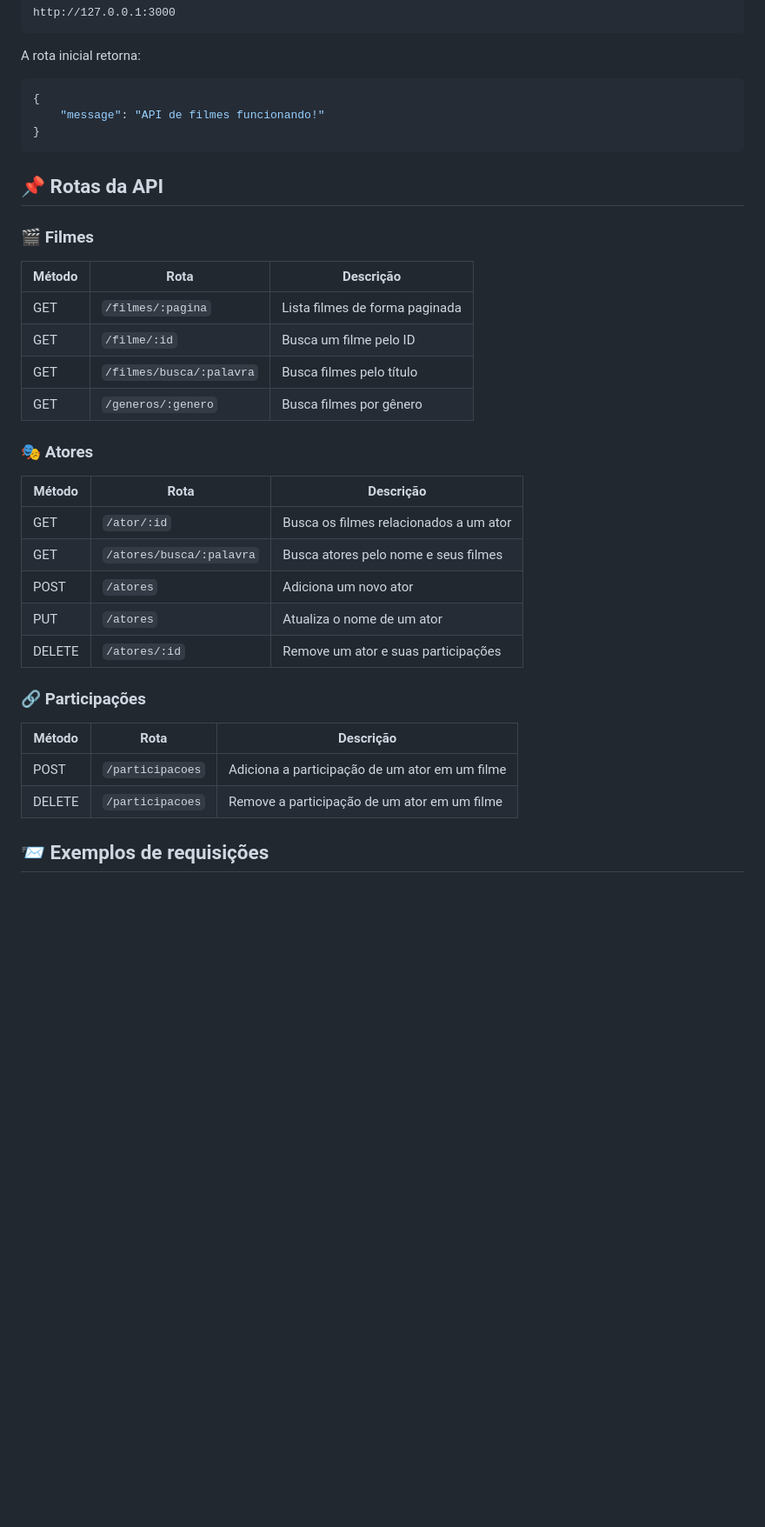
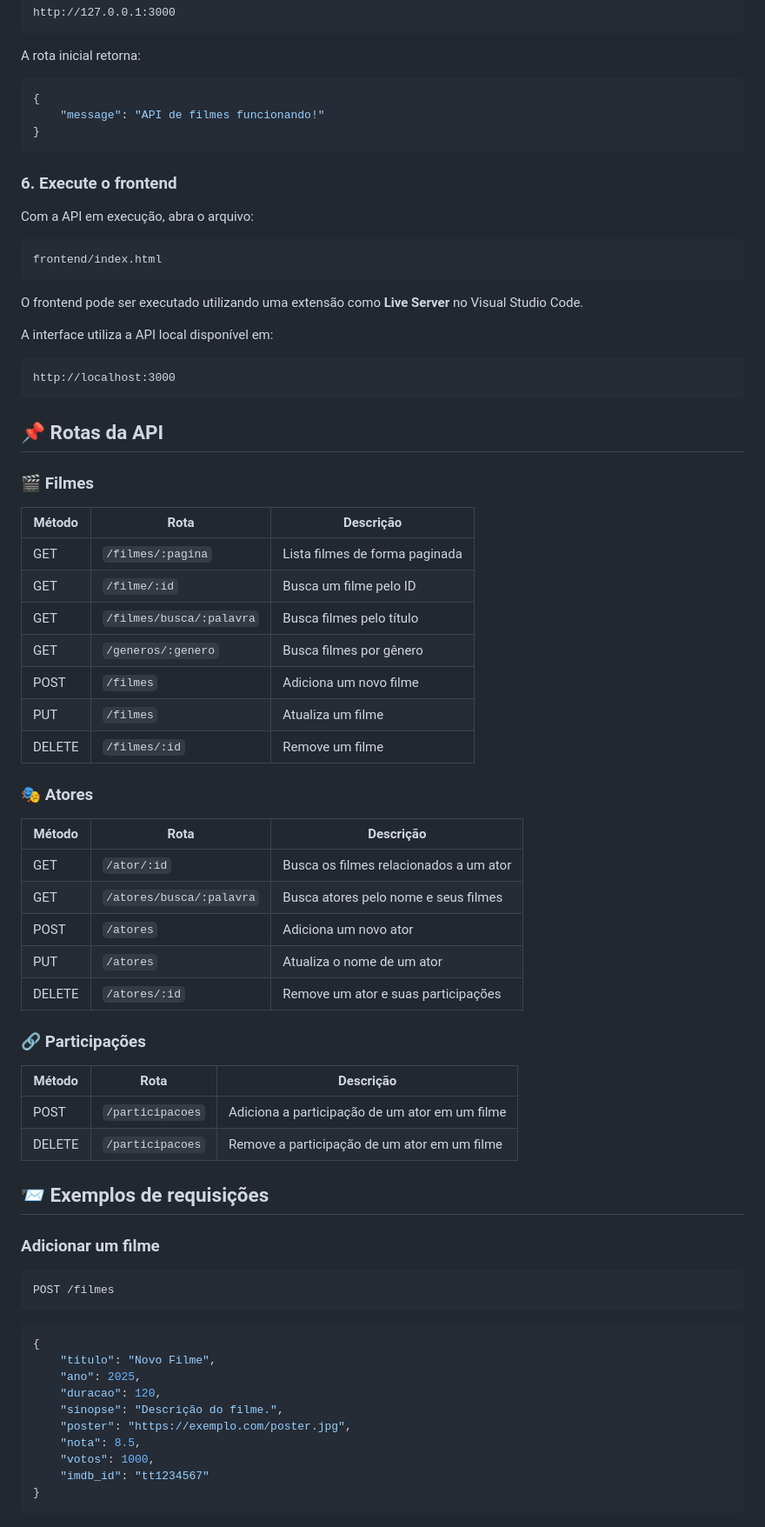
Before and after one commit to laraisabelysiq/movie-api, a Markdown page: README.md, the part around one of its changes. Shown at 87% size. Rendered like a GitHub page; blank space fills up the shorter version.

````diff
--- a/README.md
+++ b/README.md
@@ -161,32 +216,71 @@ A rota inicial retorna:
 }
 ```
 
+### 6. Execute o frontend
+
+Com a API em execução, abra o arquivo:
+
+```text
+frontend/index.html
+```
+
+O frontend pode ser executado utilizando uma extensão como **Live Server** no Visual Studio Code.
+
+A interface utiliza a API local disponível em:
+
+```text
+http://localhost:3000
+```
+
 ## 📌 Rotas da API
 
 ### 🎬 Filmes
 
-| Método | Rota | Descrição |
-|---|---|---|
-| GET | `/filmes/:pagina` | Lista filmes de forma paginada |
-| GET | `/filme/:id` | Busca um filme pelo ID |
-| GET | `/filmes/busca/:palavra` | Busca filmes pelo título |
-| GET | `/generos/:genero` | Busca filmes por gênero |
+| Método | Rota                     | Descrição                      |
+| ------ | ------------------------ | ------------------------------ |
+| GET    | `/filmes/:pagina`        | Lista filmes de forma paginada |
+| GET    | `/filme/:id`             | Busca um filme pelo ID         |
+| GET    | `/filmes/busca/:palavra` | Busca filmes pelo título       |
+| GET    | `/generos/:genero`       | Busca filmes por gênero        |
+| POST   | `/filmes`                | Adiciona um novo filme         |
+| PUT    | `/filmes`                | Atualiza um filme              |
+| DELETE | `/filmes/:id`            | Remove um filme                |
 
 ### 🎭 Atores
 
-| Método | Rota | Descrição |
-|---|---|---|
-| GET | `/ator/:id` | Busca os filmes relacionados a um ator |
-| GET | `/atores/busca/:palavra` | Busca atores pelo nome e seus filmes |
-| POST | `/atores` | Adiciona um novo ator |
-| PUT | `/atores` | Atualiza o nome de um ator |
-| DELETE | `/atores/:id` | Remove um ator e suas participações |
+| Método | Rota                     | Descrição                              |
+| ------ | ------------------------ | -------------------------------------- |
+| GET    | `/ator/:id`              | Busca os filmes relacionados a um ator |
+| GET    | `/atores/busca/:palavra` | Busca atores pelo nome e seus filmes   |
+| POST   | `/atores`                | Adiciona um novo ator                  |
+| PUT    | `/atores`                | Atualiza o nome de um ator             |
+| DELETE | `/atores/:id`            | Remove um ator e suas participações    |
 
 ### 🔗 Participações
 
-| Método | Rota | Descrição |
-|---|---|---|
-| POST | `/participacoes` | Adiciona a participação de um ator em um filme |
-| DELETE | `/participacoes` | Remove a participação de um ator em um filme |
+| Método | Rota             | Descrição                                      |
+| ------ | ---------------- | ---------------------------------------------- |
+| POST   | `/participacoes` | Adiciona a participação de um ator em um filme |
+| DELETE | `/participacoes` | Remove a participação de um ator em um filme   |
 
 ## 📨 Exemplos de requisições
+
+### Adicionar um filme
+
+```http
+POST /filmes
+```
+
+```json
+{
+    "titulo": "Novo Filme",
+    "ano": 2025,
+    "duracao": 120,
+    "sinopse": "Descrição do filme.",
+    "poster": "https://exemplo.com/poster.jpg",
+    "nota": 8.5,
+    "votos": 1000,
+    "imdb_id": "tt1234567"
+}
+```
+
````
Also changed, not shown: other parts of README.md (+148 -46 lines).
